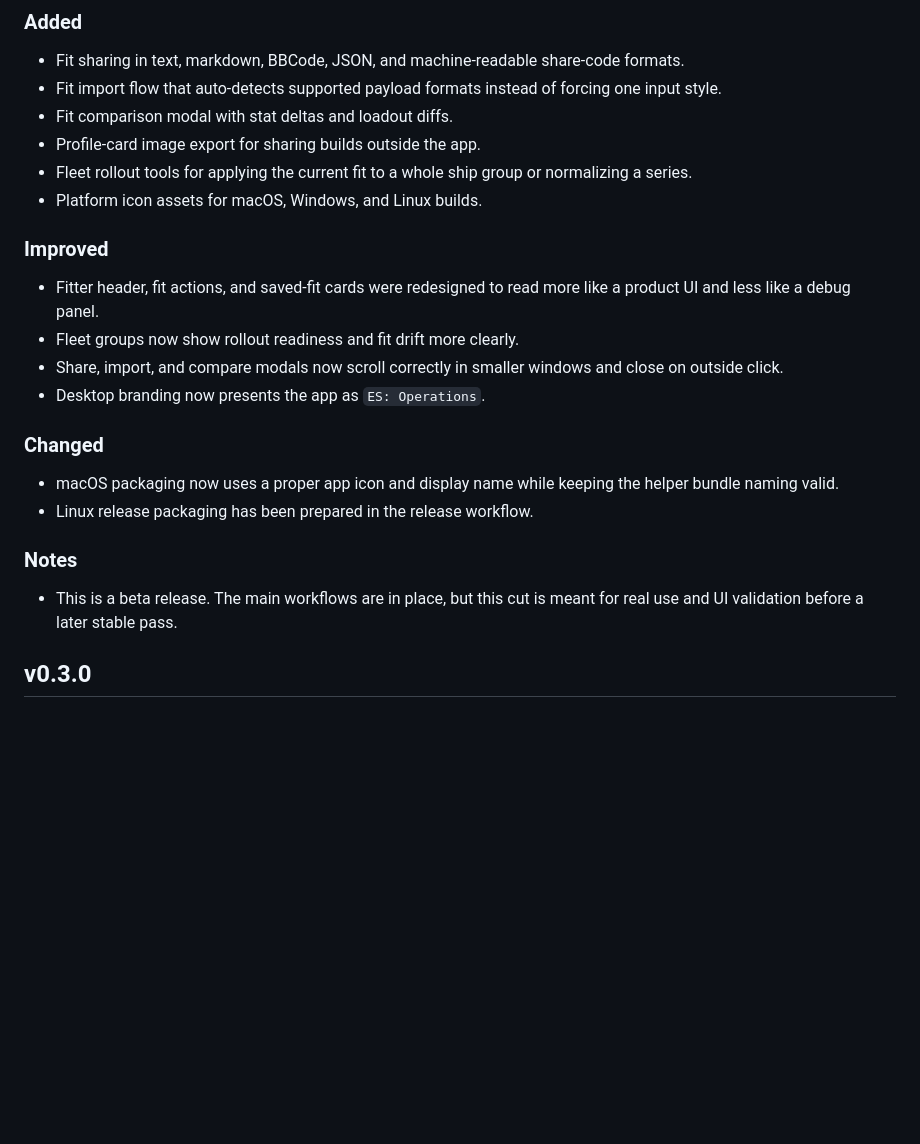
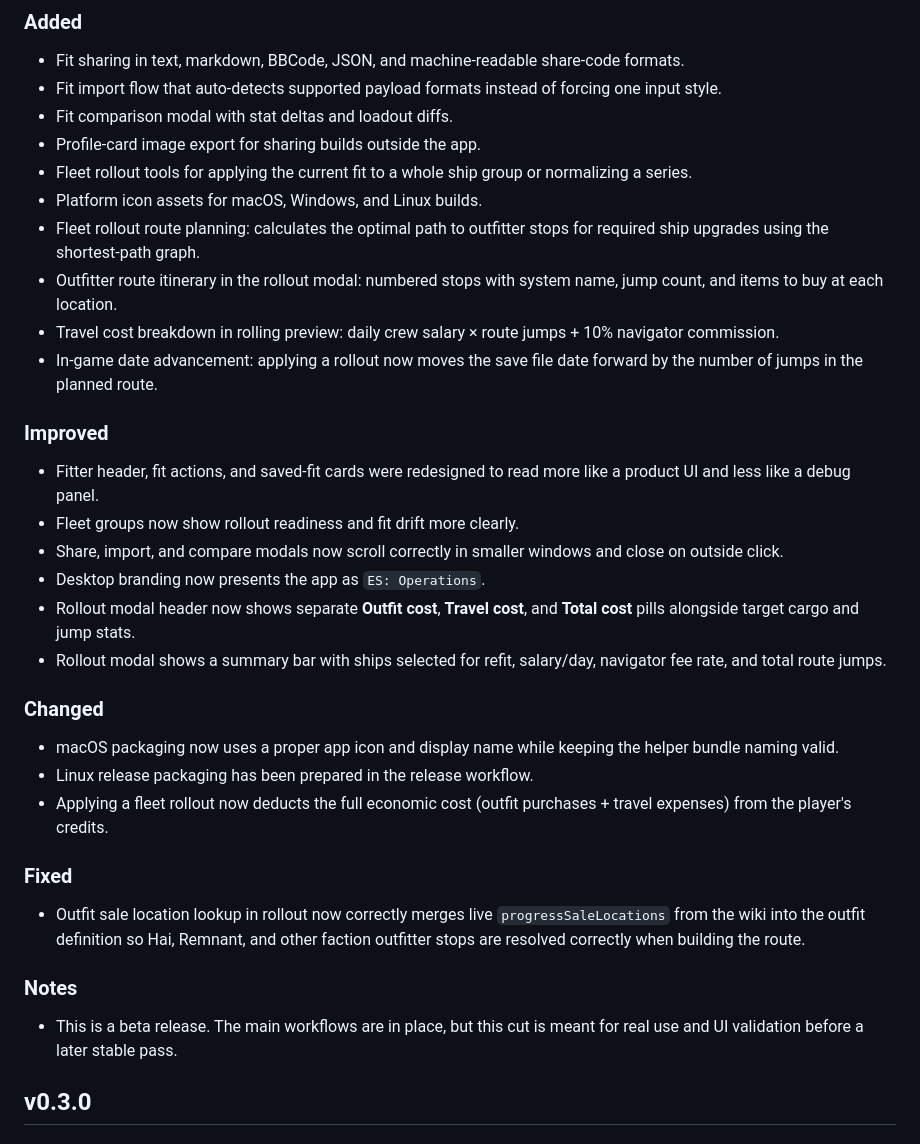
Before and after one commit to Aamoree99/endless-sky-operations, a Markdown page: CHANGELOG.md, the part around the change. Drawn GitHub-style; blank space fills up the shorter version.

Commit message:
Update CHANGELOG.md for v0.4.0 beta

```diff
--- a/CHANGELOG.md
+++ b/CHANGELOG.md
@@ -9,19 +9,30 @@
 - Profile-card image export for sharing builds outside the app.
 - Fleet rollout tools for applying the current fit to a whole ship group or normalizing a series.
 - Platform icon assets for macOS, Windows, and Linux builds.
+- Fleet rollout route planning: calculates the optimal path to outfitter stops for required ship upgrades using the shortest-path graph.
+- Outfitter route itinerary in the rollout modal: numbered stops with system name, jump count, and items to buy at each location.
+- Travel cost breakdown in rolling preview: daily crew salary × route jumps + 10% navigator commission.
+- In-game date advancement: applying a rollout now moves the save file date forward by the number of jumps in the planned route.
 
 ### Improved
 - Fitter header, fit actions, and saved-fit cards were redesigned to read more like a product UI and less like a debug panel.
 - Fleet groups now show rollout readiness and fit drift more clearly.
 - Share, import, and compare modals now scroll correctly in smaller windows and close on outside click.
 - Desktop branding now presents the app as `ES: Operations`.
+- Rollout modal header now shows separate **Outfit cost**, **Travel cost**, and **Total cost** pills alongside target cargo and jump stats.
+- Rollout modal shows a summary bar with ships selected for refit, salary/day, navigator fee rate, and total route jumps.
 
 ### Changed
 - macOS packaging now uses a proper app icon and display name while keeping the helper bundle naming valid.
 - Linux release packaging has been prepared in the release workflow.
+- Applying a fleet rollout now deducts the full economic cost (outfit purchases + travel expenses) from the player's credits.
+
+### Fixed
+- Outfit sale location lookup in rollout now correctly merges live `progressSaleLocations` from the wiki into the outfit definition so Hai, Remnant, and other faction outfitter stops are resolved correctly when building the route.
 
 ### Notes
 - This is a beta release. The main workflows are in place, but this cut is meant for real use and UI validation before a later stable pass.
+
 
 ## v0.3.0
 
```
